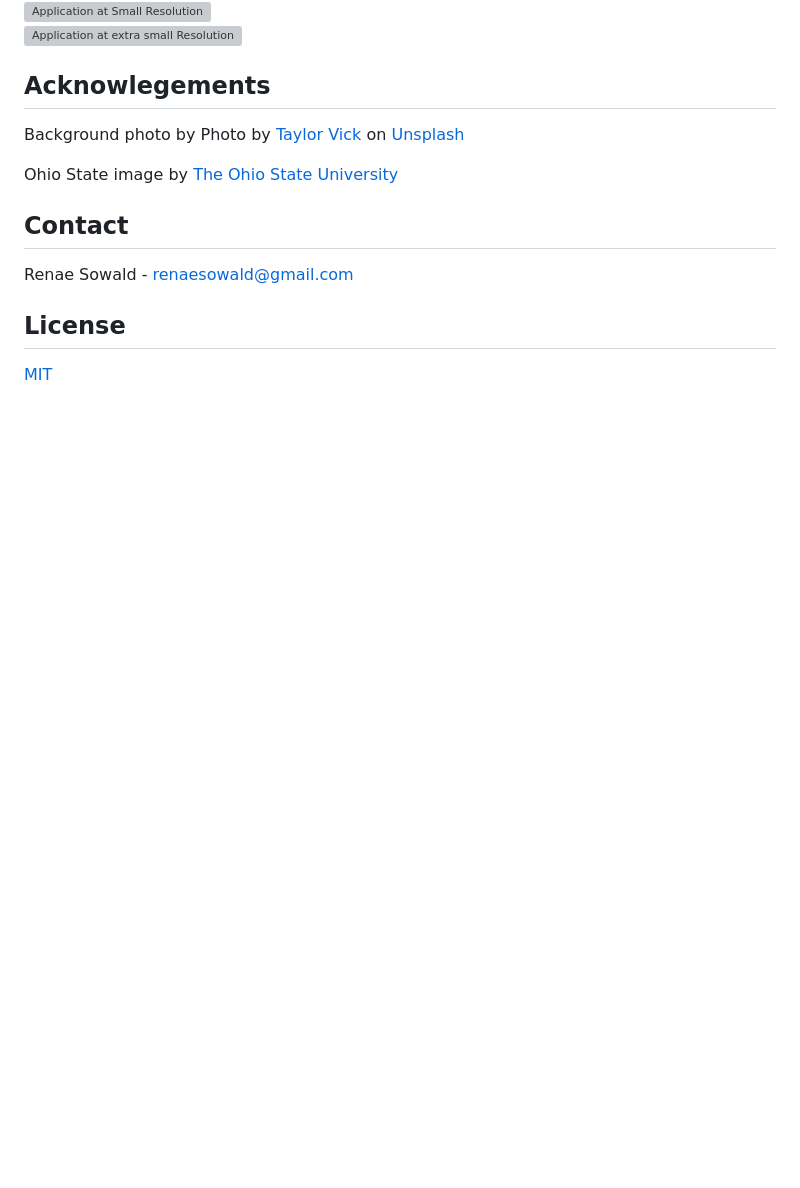
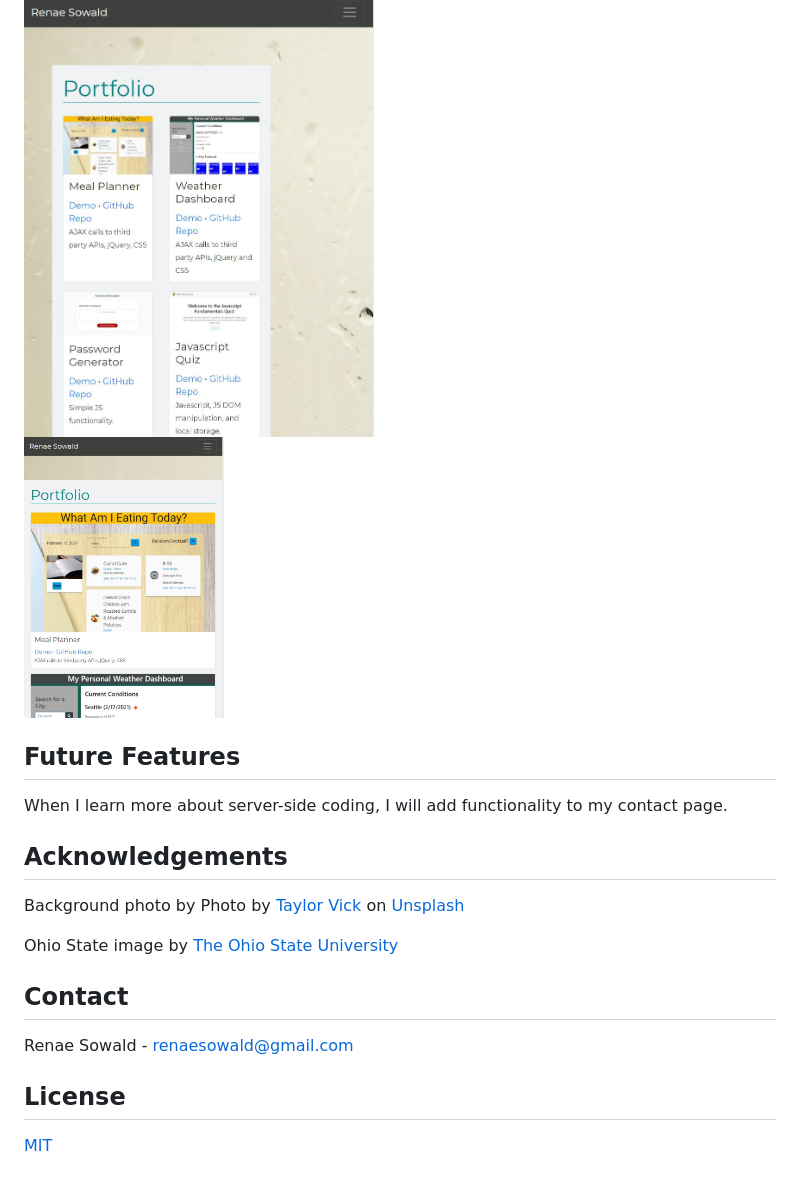
Before and after one commit to rsowald/Renae_Sowald_Portfolio, a Markdown page: README.md, the part around the change printed below. Rendered like a GitHub page; pictures changed too: assets/screenshots/md_res.jpg (added), assets/screenshots/sm_res.jpg (added), assets/screenshots/xs_res.jpg (added); blank space fills up the shorter version; grey boxes are pictures that could not be loaded.

Commit message:
updated readme including new screenshots

```diff
--- a/README.md
+++ b/README.md
@@ -22,10 +24,12 @@ Even with the plethora of Bootstrap components, it is still necessary to include
 <br>
-<img src="assets/sm_res.jpg" alt="Application at Small Resolution" width="350">
+<img src="assets/screenshots/sm_res.jpg" alt="Application at Small Resolution" width="350">
 <br>
-<img src="assets/xs_res.jpg" alt="Application at extra small Resolution" width="200">
+<img src="assets/screenshots/xs_res.jpg" alt="Application at extra small Resolution" width="200">
 <br>
 
-## Acknowlegements
+## Future Features
+When I learn more about server-side coding, I will add functionality to my contact page.
+## Acknowledgements
 Background photo by <span>Photo by <a href="https://unsplash.com/@tvick?utm_source=unsplash&amp;utm_medium=referral&amp;utm_content=creditCopyText">Taylor Vick</a> on <a href="https://unsplash.com/s/photos/seattle?utm_source=unsplash&amp;utm_medium=referral&amp;utm_content=creditCopyText">Unsplash</a></span>
 
 Ohio State image by <a href="https://www.osu.edu/downloads/images.html"> The Ohio State University</a>
```
Also changed, not shown: other parts of README.md (+5 -3 lines), assets/screenshots/lrg_res.jpg (added).
